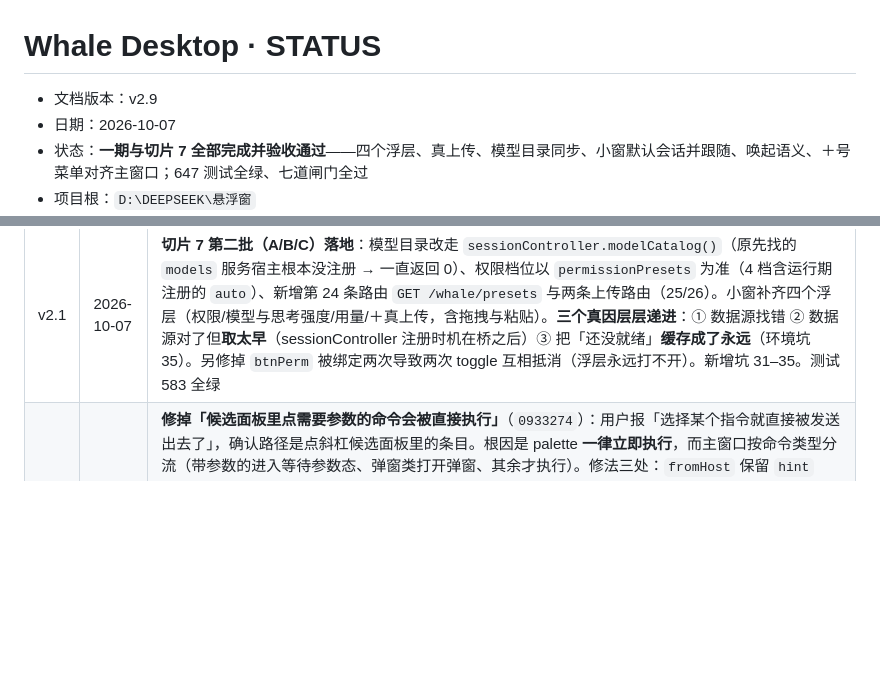
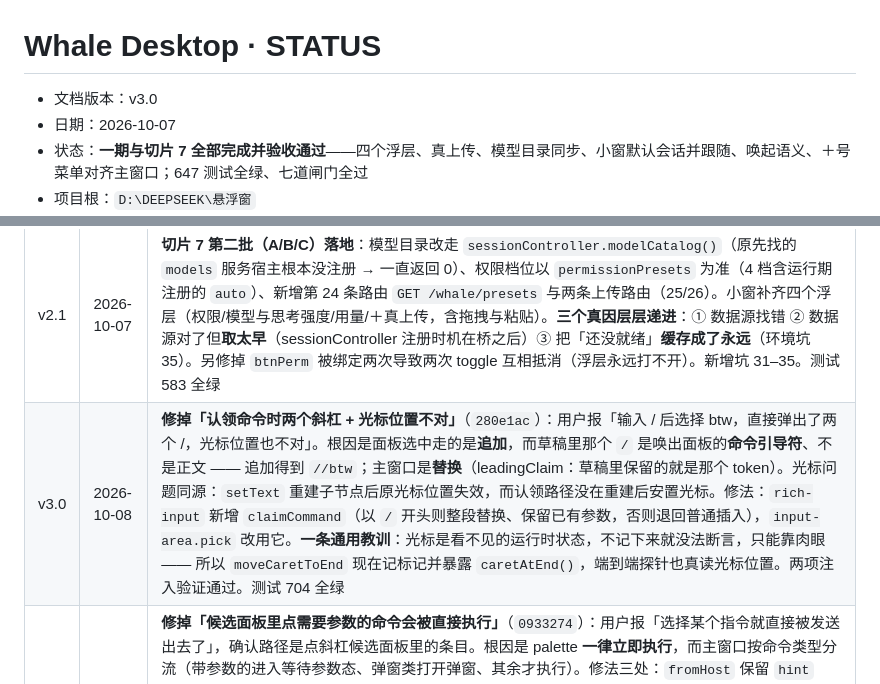
Before and after one commit to 1642775464-lang/whale-desktop, a Markdown page: Whale-STATUS.md, 2 parts joined by grey strips. GitHub-like rendering; blank space fills up the shorter version.

```diff
--- a/Whale-STATUS.md
+++ b/Whale-STATUS.md
@@ -1,6 +1,6 @@
 # Whale Desktop · STATUS
 
-- 文档版本：v2.9
+- 文档版本：v3.0
 - 日期：2026-10-07
 - 状态：**一期与切片 7 全部完成并验收通过**——四个浮层、真上传、模型目录同步、小窗默认会话并跟随、唤起语义、＋号菜单对齐主窗口；647 测试全绿、七道闸门全过
 - 项目根：`D:\DEEPSEEK\悬浮窗`
@@ -1158,6 +1222,7 @@ btw 的参数引导：✓（引导 = "接着写：旁问内容"）
 | v1.8 | 2026-10-06 | **切片 6 完成，六片全部交付**（`aadf93a`）。页面右下角小鲸鱼按钮（挂 `shell.overlay`，单击并行拉起悬浮条与小窗）；桥侧按已确认的影响清单泛化 `windows.mjs`（TARGETS 表 + 复用按目标分开）。真宿主验收 E1–E6 全过，**走正规 `install_bundle` / `remove_bundle` 通道，0 个坑**（与切片 5 手工安装的 3 个坑形成对照）。图标改为机械注入（我第一版凭印象编了段鲸鱼 path，与真图标完全不同——PRD 早警告过「手抄会错」）。依赖扫描口径修正为「浏览器侧另算、但更严」（允许宿主模块表模块，禁止 node: 内置）。测试 502 全绿、七道闸门全过。卸载核对：依赖回 12、bundles 回 17、用户主题设置保留；记一条工具小缺口（`remove_bundle` 不删 `node_modules/` 下的符号链接） |
 | v1.9 | 2026-10-06 | **插件装回并长期保留**（用户要求「装」），进入日用阶段。用户在日用中发现并报出 **4 个缺陷**，全部修复且**逐项验收通过**：① 点鲸鱼只唤起不收起（PRD F2① 是切换语义）② 图标照抄源 svg 的 `fill="none"` → 看着透明 ③ 关窗时 `target` 被 HTTP 处理器静默丢掉 → `{ok:true,closed:0}`「成功但一个都没关」④ `align-items:baseline` 的行盒贴顶 → 数字偏上 6px。四个都做了注入验证的防线。新增 3 个量测工具（切换/绿环探针、居中量测探针、图标独立复核），预检补标题通路。记录三次「我以为」被证据纠正的过程。新增 4 项环境坑（27–30）。测试 520 全绿 |
 | v2.1 | 2026-10-07 | **切片 7 第二批（A/B/C）落地**：模型目录改走 `sessionController.modelCatalog()`（原先找的 `models` 服务宿主根本没注册 → 一直返回 0）、权限档位以 `permissionPresets` 为准（4 档含运行期注册的 `auto`）、新增第 24 条路由 `GET /whale/presets` 与两条上传路由（25/26）。小窗补齐四个浮层（权限/模型与思考强度/用量/＋真上传，含拖拽与粘贴）。**三个真因层层递进**：① 数据源找错 ② 数据源对了但**取太早**（sessionController 注册时机在桥之后）③ 把「还没就绪」**缓存成了永远**（环境坑 35）。另修掉 `btnPerm` 被绑定两次导致两次 toggle 互相抵消（浮层永远打不开）。新增坑 31–35。测试 583 全绿 |
+| v3.0 | 2026-10-08 | **修掉「认领命令时两个斜杠 + 光标位置不对」**（`280e1ac`）：用户报「输入 / 后选择 btw，直接弹出了两个 /，光标位置也不对」。根因是面板选中走的是**追加**，而草稿里那个 `/` 是唤出面板的**命令引导符**、不是正文 —— 追加得到 `//btw`；主窗口是**替换**（leadingClaim：草稿里保留的就是那个 token）。光标问题同源：`setText` 重建子节点后原光标位置失效，而认领路径没在重建后安置光标。修法：`rich-input` 新增 `claimCommand`（以 `/` 开头则整段替换、保留已有参数，否则退回普通插入），`input-area.pick` 改用它。**一条通用教训**：光标是看不见的运行时状态，不记下来就没法断言，只能靠肉眼 —— 所以 `moveCaretToEnd` 现在记标记并暴露 `caretAtEnd()`，端到端探针也真读光标位置。两项注入验证通过。测试 704 全绿 |
 | v2.9 | 2026-10-08 | **修掉「候选面板里点需要参数的命令会被直接执行」**（`0933274`）：用户报「选择某个指令就直接被发送出去了」，确认路径是点斜杠候选面板里的条目。根因是 palette **一律立即执行**，而主窗口按命令类型分流（带参数的进入等待参数态、弹窗类打开弹窗、其余才执行）。修法三处：`fromHost` 保留 `hint`（那是「该不该执行」的唯一判据，原先被丢掉）、`onPick` 交出整条条目（只给命令字符串就把判断逼到上层去猜）、分流放进 `input-area.pick`（与插入+引导是同一件事）。新增 `tools/window-send-probe.cjs` 走三条路径端到端验证，用包装 fetch 数调用次数以免污染用户会话。探针又踩两个错误假设：行匹配写成「以 btw 开头」而面板文字前有图标字符（永远找不到 → 假通过）、路径之间没清输入框（互相污染）。两项注入验证通过。测试 697 全绿 |
 | v2.8 | 2026-10-08 | **输入框改成富文本，命令变蓝（与主窗口一致）**（`748358a`）：用户要求「小窗要和主窗口一样是富文本输入框」。读 DSH 拿到权威做法——`TOKEN_STYLE` 把草稿开头的命令单独 split 出来染色，而 `<textarea>` **不支持只给一段上色**，所以控件本身要换。改成原生 contenteditable（呈现层不许引第三方包），新增 `rich-input.js`（编辑器本体）+ `input-area.js`（输入区），删掉被取代的 `input-insert.js` 不留两套实现。着色用「按纯文本重建」而非维护节点树，用户怎么编辑都不会把状态搞乱。顺带：粘贴一律按纯文本（否则外来样式盖掉命令色）、所有 `input.value` 收口。**真窗口探针抓到两个单元测试看不见的缺陷**：点 btw 不变蓝（写法表没收宿主命令名，而它要等网络往返）与菜单只剩两行（探针自己缺 `whale:ready` handler，是探针的假象）。三项注入验证，其中两项暴露了「看着有效其实拦不住」的假断言（只查 data-token 而真正生效的是 CSS 类；模糊跨行正则被图片分支蒙混）。新增坑 50/51/52。测试 694 全绿 |
 | v2.7 | 2026-10-08 | **指令插入改成主窗口的 leadingInput 语义**（`5f86fa9`）：用户澄清「指令类似 btw 或 goal，不是应该出现在对话框然后输入后续内容么」。读 DSH 命令包的 `leadingClaim` 得到真实行为——插的是**本地化写法**（`/计划 ` 而不是 `/plan`）、**末尾带空格**、hint 作**输入引导**。三处偏差逐一改正：新增 `MENU_TOKENS` 规格表（token 与 label 不同名，export 是「下载日志/导出」）、补参数引导（占位提示「接着写：旁问内容」）。实现引导时踩到一段**条件恒为真**的死代码（函数在插入之后调用，「输入框非空」必然成立），补阴性对照守住。app.js 到 501 行被闸门 6 拦下，按规范拆而不放宽。探针自身两处错误假设也记下（浮层 id 写错、把面板必须弹出当成期望）。新增坑 48/49。测试 682 全绿 |
```
Also changed, not shown: other parts of Whale-STATUS.md (+64 -0 lines).
